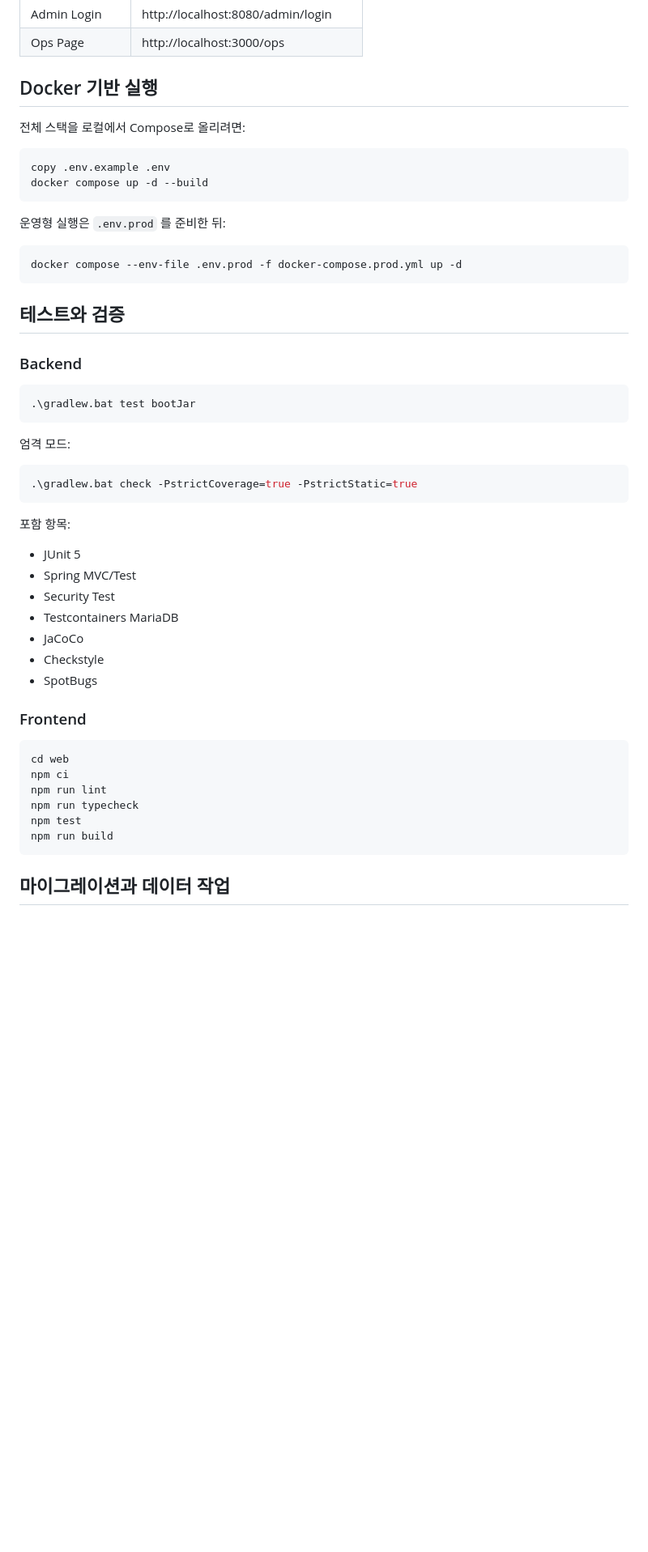
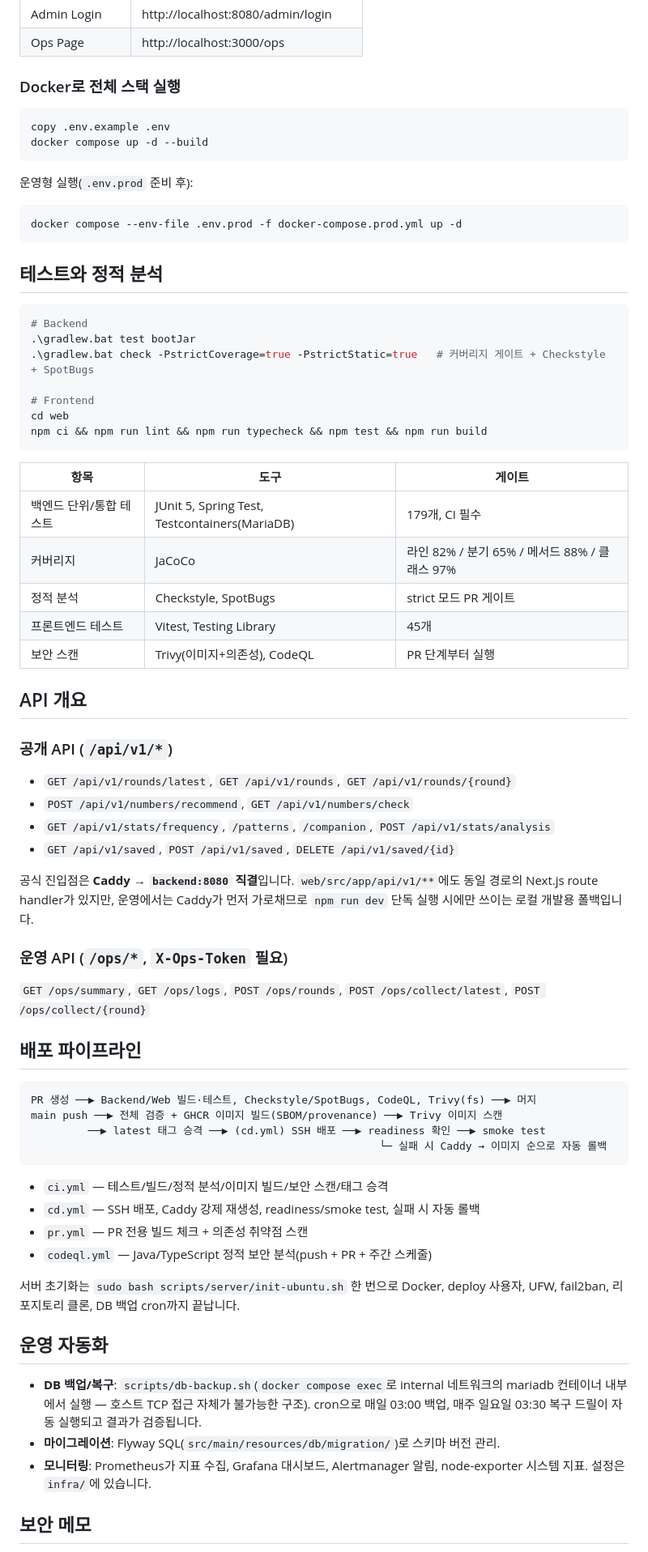
Before and after one commit to portuna85/Kraft, a Markdown page: README.md, the part around one of its changes. Shown at 81% size. Drawn GitHub-style; blank space fills up the shorter version.

````diff
--- a/README.md
+++ b/README.md
@@ -213,55 +138,75 @@ npm run dev
 | Admin Login | http://localhost:8080/admin/login |
 | Ops Page | http://localhost:3000/ops |
 
-## Docker 기반 실행
-
-전체 스택을 로컬에서 Compose로 올리려면:
+### Docker로 전체 스택 실행
 
 ```bash
 copy .env.example .env
 docker compose up -d --build
 ```
 
-운영형 실행은 `.env.prod` 를 준비한 뒤:
+운영형 실행(`.env.prod` 준비 후):
 
 ```bash
 docker compose --env-file .env.prod -f docker-compose.prod.yml up -d
 ```
 
-## 테스트와 검증
-
-### Backend
+## 테스트와 정적 분석
 
 ```bash
+# Backend
 .\gradlew.bat test bootJar
+.\gradlew.bat check -PstrictCoverage=true -PstrictStatic=true   # 커버리지 게이트 + Checkstyle + SpotBugs
+
+# Frontend
+cd web
+npm ci && npm run lint && npm run typecheck && npm test && npm run build
 ```
 
-엄격 모드:
+| 항목 | 도구 | 게이트 |
+| --- | --- | --- |
+| 백엔드 단위/통합 테스트 | JUnit 5, Spring Test, Testcontainers(MariaDB) | 179개, CI 필수 |
+| 커버리지 | JaCoCo | 라인 82% / 분기 65% / 메서드 88% / 클래스 97% |
+| 정적 분석 | Checkstyle, SpotBugs | strict 모드 PR 게이트 |
+| 프론트엔드 테스트 | Vitest, Testing Library | 45개 |
+| 보안 스캔 | Trivy(이미지+의존성), CodeQL | PR 단계부터 실행 |
 
-```bash
-.\gradlew.bat check -PstrictCoverage=true -PstrictStatic=true
+## API 개요
+
+### 공개 API (`/api/v1/*`)
+
+- `GET /api/v1/rounds/latest`, `GET /api/v1/rounds`, `GET /api/v1/rounds/{round}`
+- `POST /api/v1/numbers/recommend`, `GET /api/v1/numbers/check`
+- `GET /api/v1/stats/frequency`, `/patterns`, `/companion`, `POST /api/v1/stats/analysis`
+- `GET /api/v1/saved`, `POST /api/v1/saved`, `DELETE /api/v1/saved/{id}`
+
+공식 진입점은 **Caddy → `backend:8080` 직결**입니다. `web/src/app/api/v1/**`에도 동일 경로의 Next.js route handler가 있지만, 운영에서는 Caddy가 먼저 가로채므로 `npm run dev` 단독 실행 시에만 쓰이는 로컬 개발용 폴백입니다.
+
+### 운영 API (`/ops/*`, `X-Ops-Token` 필요)
+
+`GET /ops/summary`, `GET /ops/logs`, `POST /ops/rounds`, `POST /ops/collect/latest`, `POST /ops/collect/{round}`
+
+## 배포 파이프라인
+
+```text
+PR 생성 ──▶ Backend/Web 빌드·테스트, Checkstyle/SpotBugs, CodeQL, Trivy(fs) ──▶ 머지
+main push ──▶ 전체 검증 + GHCR 이미지 빌드(SBOM/provenance) ──▶ Trivy 이미지 스캔
+         ──▶ latest 태그 승격 ──▶ (cd.yml) SSH 배포 ──▶ readiness 확인 ──▶ smoke test
+                                                       └─ 실패 시 Caddy → 이미지 순으로 자동 롤백
 ```
 
-포함 항목:
+- `ci.yml` — 테스트/빌드/정적 분석/이미지 빌드/보안 스캔/태그 승격
+- `cd.yml` — SSH 배포, Caddy 강제 재생성, readiness/smoke test, 실패 시 자동 롤백
+- `pr.yml` — PR 전용 빌드 체크 + 의존성 취약점 스캔
+- `codeql.yml` — Java/TypeScript 정적 보안 분석(push + PR + 주간 스케줄)
 
-- JUnit 5
-- Spring MVC/Test
-- Security Test
-- Testcontainers MariaDB
-- JaCoCo
-- Checkstyle
-- SpotBugs
+서버 초기화는 `sudo bash scripts/server/init-ubuntu.sh` 한 번으로 Docker, deploy 사용자, UFW, fail2ban, 리포지토리 클론, DB 백업 cron까지 끝납니다.
 
-### Frontend
+## 운영 자동화
 
-```bash
-cd web
-npm ci
-npm run lint
-npm run typecheck
-npm test
-npm run build
-```
+- **DB 백업/복구**: `scripts/db-backup.sh`(`docker compose exec`로 internal 네트워크의 mariadb 컨테이너 내부에서 실행 — 호스트 TCP 접근 자체가 불가능한 구조). cron으로 매일 03:00 백업, 매주 일요일 03:30 복구 드릴이 자동 실행되고 결과가 검증됩니다.
+- **마이그레이션**: Flyway SQL(`src/main/resources/db/migration/`)로 스키마 버전 관리.
+- **모니터링**: Prometheus가 지표 수집, Grafana 대시보드, Alertmanager 알림, node-exporter 시스템 지표. 설정은 `infra/`에 있습니다.
 
-## 마이그레이션과 데이터 작업
+## 보안 메모
 
````
Also changed, not shown: other parts of README.md (+80 -253 lines).
